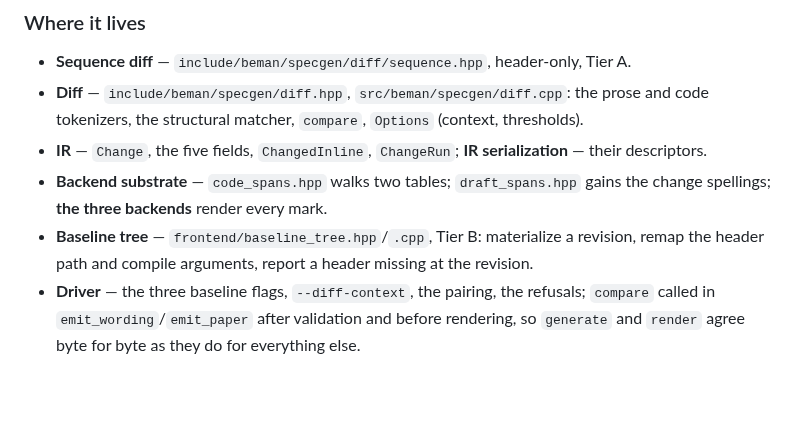
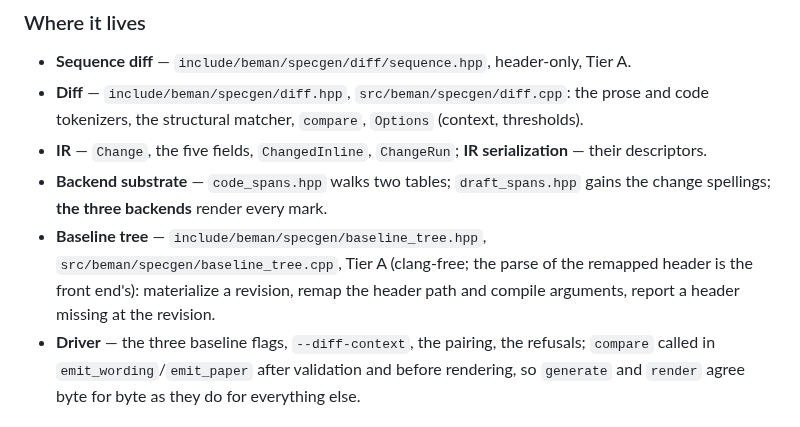
Before and after one commit to steve-downey/specgen, a Markdown page: docs/plans/wording-diff.md, the part around the change. Drawn GitHub-style; blank space fills up the shorter version.

Commit message:
Plan: baseline_tree lives at the top level, Tier A
The "Where it lives" entry still named frontend/ and Tier B; Step 6 and
the code say otherwise.

Co-Authored-By: Claude Fable 5.1 <noreply@anthropic.com>
Claude-Session: https://claude.ai/code/session_01EgRGFQ8NNbsR8sLaQHeMuN

```diff
--- a/docs/plans/wording-diff.md
+++ b/docs/plans/wording-diff.md
@@ -250,8 +250,9 @@ given to `render` *beside* a baseline is refused: diffing a diff means nothing.
   descriptors.
 - **Backend substrate** — `code_spans.hpp` walks two tables; `draft_spans.hpp` gains the change
   spellings; **the three backends** render every mark.
-- **Baseline tree** — `frontend/baseline_tree.hpp`/`.cpp`, Tier B: materialize a revision, remap
-  the header path and compile arguments, report a header missing at the revision.
+- **Baseline tree** — `include/beman/specgen/baseline_tree.hpp`, `src/beman/specgen/baseline_tree.cpp`,
+  Tier A (clang-free; the parse of the remapped header is the front end's): materialize a revision,
+  remap the header path and compile arguments, report a header missing at the revision.
 - **Driver** — the three baseline flags, `--diff-context`, the pairing, the refusals; `compare`
   called in `emit_wording`/`emit_paper` after validation and before rendering, so `generate` and
   `render` agree byte for byte as they do for everything else.
```
